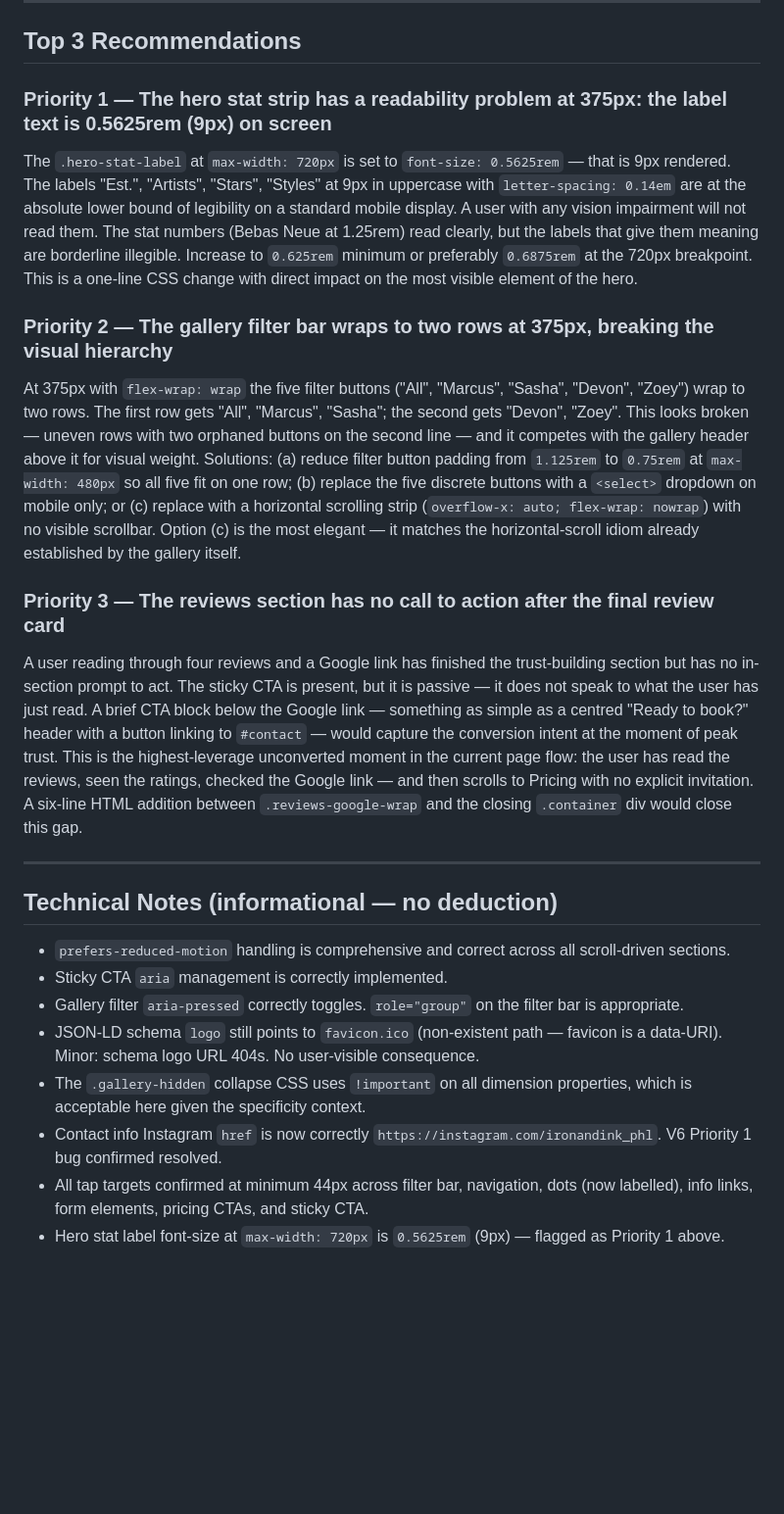
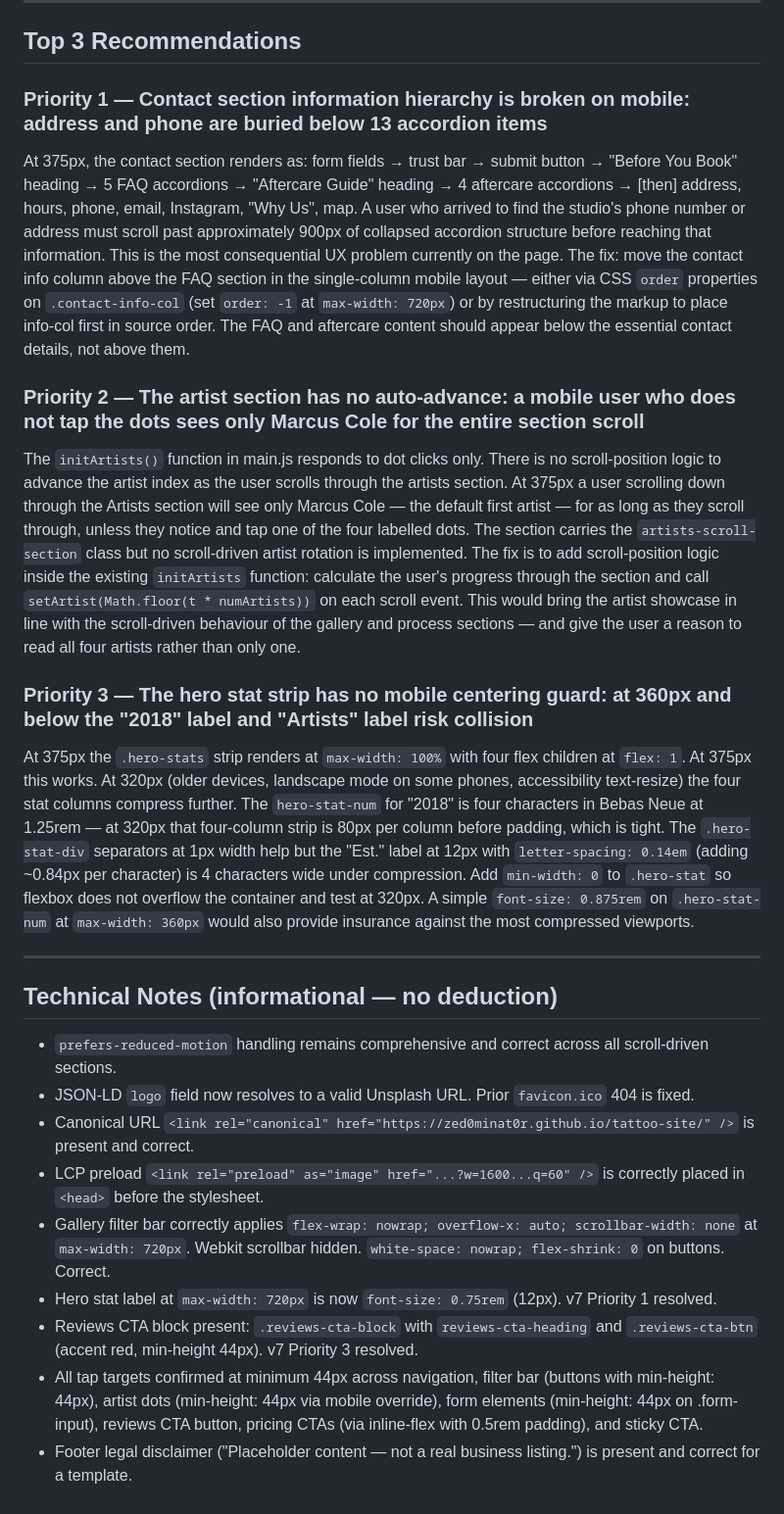
Before and after one commit to zed0minat0r/tattoo-site, a Markdown page: AUDIT.md, the part around one of its changes. Shown at 98% size. Drawn GitHub-style; blank space fills up the shorter version.

```diff
--- a/AUDIT.md
+++ b/AUDIT.md
@@ -86,23 +81,24 @@ Unchanged. No visual design changes in v7 beyond new Unsplash image selections.
 
 ## Top 3 Recommendations
 
-### Priority 1 — The hero stat strip has a readability problem at 375px: the label text is 0.5625rem (9px) on screen
-The `.hero-stat-label` at `max-width: 720px` is set to `font-size: 0.5625rem` — that is 9px rendered. The labels "Est.", "Artists", "Stars", "Styles" at 9px in uppercase with `letter-spacing: 0.14em` are at the absolute lower bound of legibility on a standard mobile display. A user with any vision impairment will not read them. The stat numbers (Bebas Neue at 1.25rem) read clearly, but the labels that give them meaning are borderline illegible. Increase to `0.625rem` minimum or preferably `0.6875rem` at the 720px breakpoint. This is a one-line CSS change with direct impact on the most visible element of the hero.
+### Priority 1 — Contact section information hierarchy is broken on mobile: address and phone are buried below 13 accordion items
+At 375px, the contact section renders as: form fields → trust bar → submit button → "Before You Book" heading → 5 FAQ accordions → "Aftercare Guide" heading → 4 aftercare accordions → [then] address, hours, phone, email, Instagram, "Why Us", map. A user who arrived to find the studio's phone number or address must scroll past approximately 900px of collapsed accordion structure before reaching that information. This is the most consequential UX problem currently on the page. The fix: move the contact info column above the FAQ section in the single-column mobile layout — either via CSS `order` properties on `.contact-info-col` (set `order: -1` at `max-width: 720px`) or by restructuring the markup to place info-col first in source order. The FAQ and aftercare content should appear below the essential contact details, not above them.
 
-### Priority 2 — The gallery filter bar wraps to two rows at 375px, breaking the visual hierarchy
-At 375px with `flex-wrap: wrap` the five filter buttons ("All", "Marcus", "Sasha", "Devon", "Zoey") wrap to two rows. The first row gets "All", "Marcus", "Sasha"; the second gets "Devon", "Zoey". This looks broken — uneven rows with two orphaned buttons on the second line — and it competes with the gallery header above it for visual weight. Solutions: (a) reduce filter button padding from `1.125rem` to `0.75rem` at `max-width: 480px` so all five fit on one row; (b) replace the five discrete buttons with a `<select>` dropdown on mobile only; or (c) replace with a horizontal scrolling strip (`overflow-x: auto; flex-wrap: nowrap`) with no visible scrollbar. Option (c) is the most elegant — it matches the horizontal-scroll idiom already established by the gallery itself.
+### Priority 2 — The artist section has no auto-advance: a mobile user who does not tap the dots sees only Marcus Cole for the entire section scroll
+The `initArtists()` function in main.js responds to dot clicks only. There is no scroll-position logic to advance the artist index as the user scrolls through the artists section. At 375px a user scrolling down through the Artists section will see only Marcus Cole — the default first artist — for as long as they scroll through, unless they notice and tap one of the four labelled dots. The section carries the `artists-scroll-section` class but no scroll-driven artist rotation is implemented. The fix is to add scroll-position logic inside the existing `initArtists` function: calculate the user's progress through the section and call `setArtist(Math.floor(t * numArtists))` on each scroll event. This would bring the artist showcase in line with the scroll-driven behaviour of the gallery and process sections — and give the user a reason to read all four artists rather than only one.
 
-### Priority 3 — The reviews section has no call to action after the final review card
-A user reading through four reviews and a Google link has finished the trust-building section but has no in-section prompt to act. The sticky CTA is present, but it is passive — it does not speak to what the user has just read. A brief CTA block below the Google link — something as simple as a centred "Ready to book?" header with a button linking to `#contact` — would capture the conversion intent at the moment of peak trust. This is the highest-leverage unconverted moment in the current page flow: the user has read the reviews, seen the ratings, checked the Google link — and then scrolls to Pricing with no explicit invitation. A six-line HTML addition between `.reviews-google-wrap` and the closing `.container` div would close this gap.
+### Priority 3 — The hero stat strip has no mobile centering guard: at 360px and below the "2018" label and "Artists" label risk collision
+At 375px the `.hero-stats` strip renders at `max-width: 100%` with four flex children at `flex: 1`. At 375px this works. At 320px (older devices, landscape mode on some phones, accessibility text-resize) the four stat columns compress further. The `hero-stat-num` for "2018" is four characters in Bebas Neue at 1.25rem — at 320px that four-column strip is 80px per column before padding, which is tight. The `.hero-stat-div` separators at 1px width help but the "Est." label at 12px with `letter-spacing: 0.14em` (adding ~0.84px per character) is 4 characters wide under compression. Add `min-width: 0` to `.hero-stat` so flexbox does not overflow the container and test at 320px. A simple `font-size: 0.875rem` on `.hero-stat-num` at `max-width: 360px` would also provide insurance against the most compressed viewports.
 
 ---
 
 ## Technical Notes (informational — no deduction)
-- `prefers-reduced-motion` handling is comprehensive and correct across all scroll-driven sections.
-- Sticky CTA `aria` management is correctly implemented.
-- Gallery filter `aria-pressed` correctly toggles. `role="group"` on the filter bar is appropriate.
-- JSON-LD schema `logo` still points to `favicon.ico` (non-existent path — favicon is a data-URI). Minor: schema logo URL 404s. No user-visible consequence.
-- The `.gallery-hidden` collapse CSS uses `!important` on all dimension properties, which is acceptable here given the specificity context.
-- Contact info Instagram `href` is now correctly `https://instagram.com/ironandink_phl`. V6 Priority 1 bug confirmed resolved.
-- All tap targets confirmed at minimum 44px across filter bar, navigation, dots (now labelled), info links, form elements, pricing CTAs, and sticky CTA.
-- Hero stat label font-size at `max-width: 720px` is `0.5625rem` (9px) — flagged as Priority 1 above.
+- `prefers-reduced-motion` handling remains comprehensive and correct across all scroll-driven sections.
+- JSON-LD `logo` field now resolves to a valid Unsplash URL. Prior `favicon.ico` 404 is fixed.
+- Canonical URL `<link rel="canonical" href="https://zed0minat0r.github.io/tattoo-site/" />` is present and correct.
+- LCP preload `<link rel="preload" as="image" href="...?w=1600...q=60" />` is correctly placed in `<head>` before the stylesheet.
+- Gallery filter bar correctly applies `flex-wrap: nowrap; overflow-x: auto; scrollbar-width: none` at `max-width: 720px`. Webkit scrollbar hidden. `white-space: nowrap; flex-shrink: 0` on buttons. Correct.
+- Hero stat label at `max-width: 720px` is now `font-size: 0.75rem` (12px). v7 Priority 1 resolved.
+- Reviews CTA block present: `.reviews-cta-block` with `reviews-cta-heading` and `.reviews-cta-btn` (accent red, min-height 44px). v7 Priority 3 resolved.
+- All tap targets confirmed at minimum 44px across navigation, filter bar (buttons with min-height: 44px), artist dots (min-height: 44px via mobile override), form elements (min-height: 44px on .form-input), reviews CTA button, pricing CTAs (via inline-flex with 0.5rem padding), and sticky CTA.
+- Footer legal disclaimer ("Placeholder content — not a real business listing.") is present and correct for a template.
```
Also changed, not shown: other parts of AUDIT.md (+24 -29 lines).
